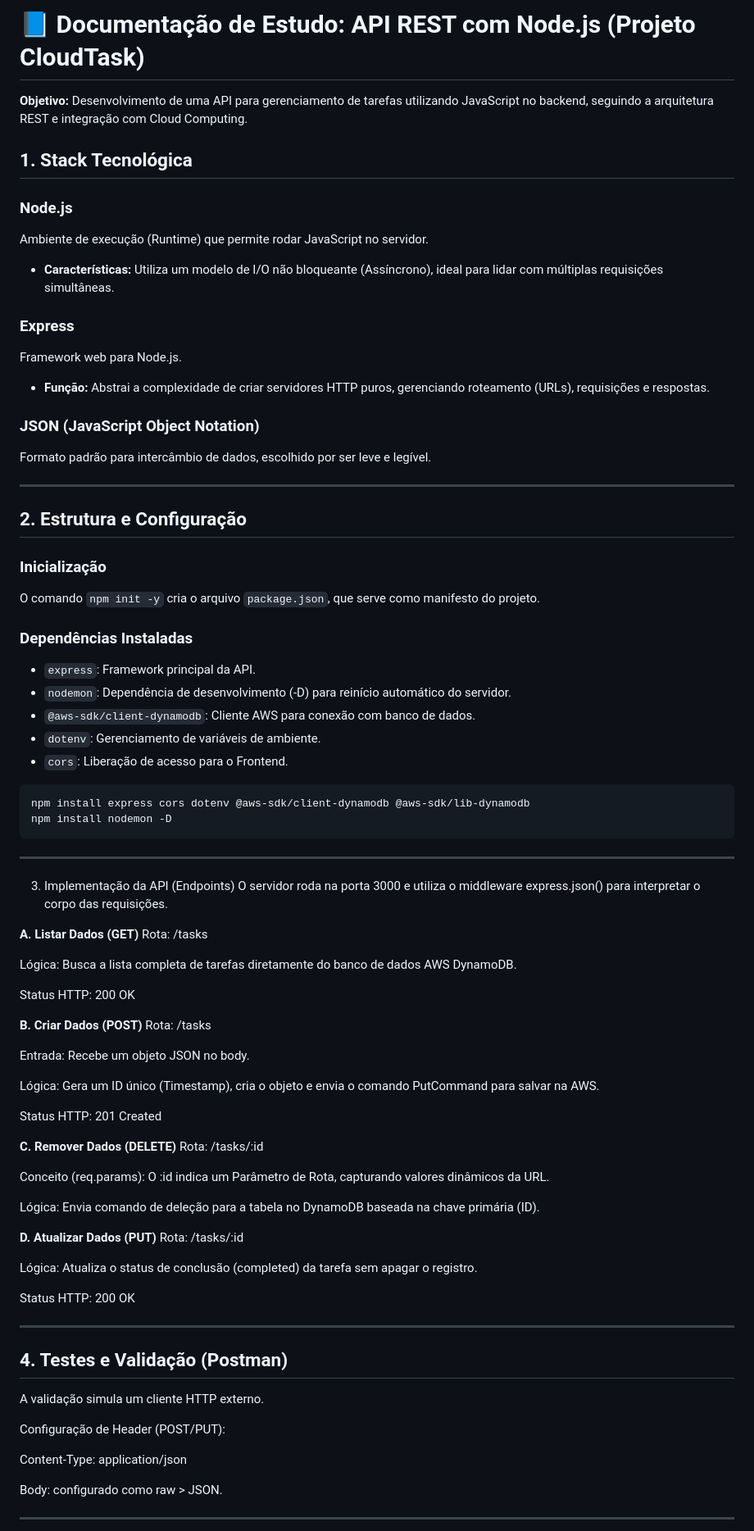
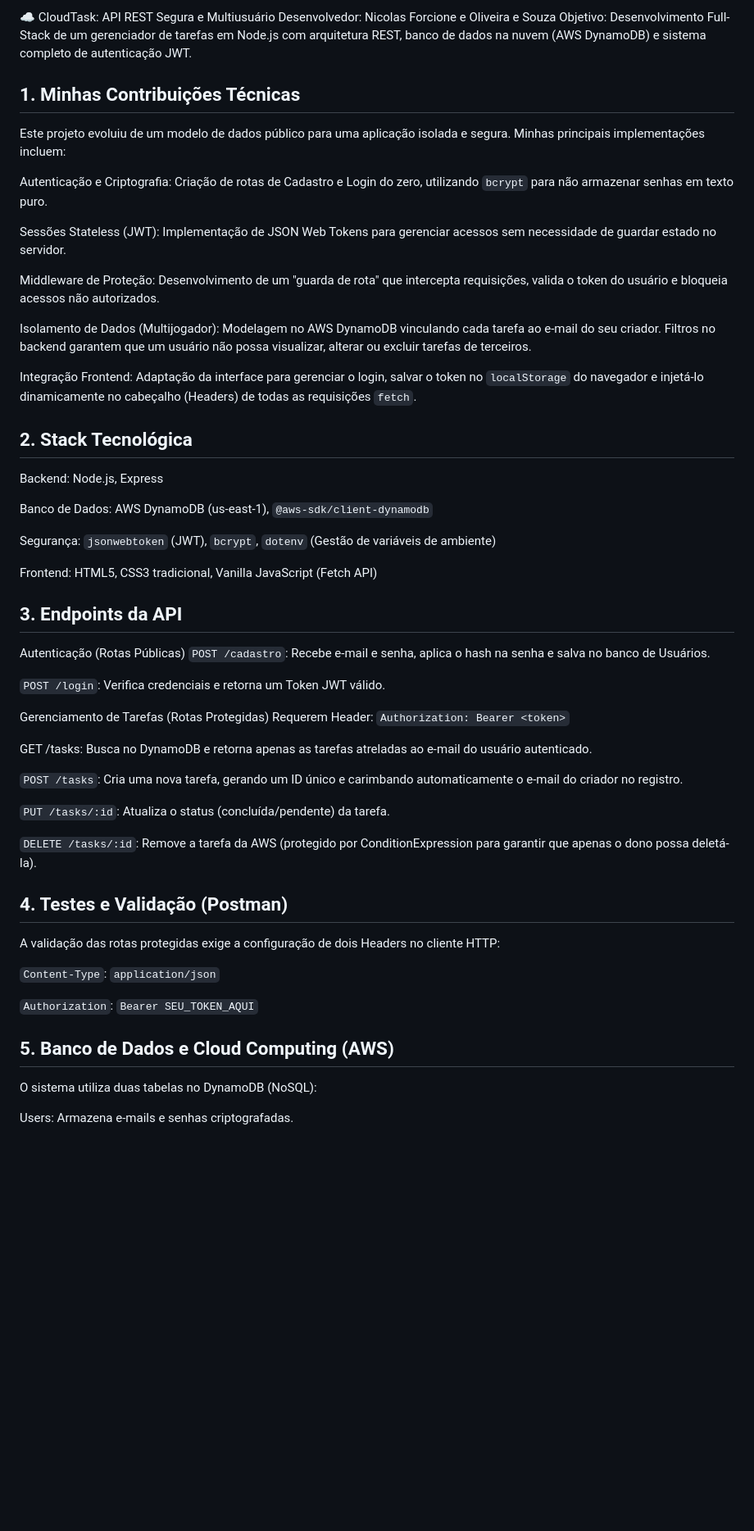
Before and after one commit to Nicolas-reach/-Cloudtask-, a Markdown page: Readme.md, the part around one of its changes. Shown at 82% size. Rendered like a GitHub page; blank space fills up the shorter version.

Commit message:
Arrumando o readme
deixando mais organizado e direto

````diff
--- a/Readme.md
+++ b/Readme.md
@@ -1,82 +1,55 @@
-# 📘 Documentação de Estudo: API REST com Node.js (Projeto CloudTask)
+☁️ CloudTask: API REST Segura e Multiusuário
+Desenvolvedor: Nicolas Forcione e Oliveira e Souza
+Objetivo: Desenvolvimento Full-Stack de um gerenciador de tarefas em Node.js com arquitetura REST, banco de dados na nuvem (AWS DynamoDB) e sistema completo de autenticação JWT.
 
-**Objetivo:** Desenvolvimento de uma API para gerenciamento de tarefas utilizando JavaScript no backend, seguindo a arquitetura REST e integração com Cloud Computing.
+## 1. Minhas Contribuições Técnicas
+Este projeto evoluiu de um modelo de dados público para uma aplicação isolada e segura. Minhas principais implementações incluem:
 
-## 1. Stack Tecnológica
+Autenticação e Criptografia: Criação de rotas de Cadastro e Login do zero, utilizando ```bcrypt``` para não armazenar senhas em texto puro.
 
-### Node.js
-Ambiente de execução (Runtime) que permite rodar JavaScript no servidor.
-* **Características:** Utiliza um modelo de I/O não bloqueante (Assíncrono), ideal para lidar com múltiplas requisições simultâneas.
+Sessões Stateless (JWT): Implementação de JSON Web Tokens para gerenciar acessos sem necessidade de guardar estado no servidor.
 
-### Express
-Framework web para Node.js.
-* **Função:** Abstrai a complexidade de criar servidores HTTP puros, gerenciando roteamento (URLs), requisições e respostas.
+Middleware de Proteção: Desenvolvimento de um "guarda de rota" que intercepta requisições, valida o token do usuário e bloqueia acessos não autorizados.
 
-### JSON (JavaScript Object Notation)
-Formato padrão para intercâmbio de dados, escolhido por ser leve e legível.
+Isolamento de Dados (Multijogador): Modelagem no AWS DynamoDB vinculando cada tarefa ao e-mail do seu criador. Filtros no backend garantem que um usuário não possa visualizar, alterar ou excluir tarefas de terceiros.
 
----
+Integração Frontend: Adaptação da interface para gerenciar o login, salvar o token no ```localStorage``` do navegador e injetá-lo dinamicamente no cabeçalho (Headers) de todas as requisições ```fetch```.
 
-## 2. Estrutura e Configuração
+## 2. Stack Tecnológica
+Backend: Node.js, Express
 
-### Inicialização
-O comando `npm init -y` cria o arquivo `package.json`, que serve como manifesto do projeto.
+Banco de Dados: AWS DynamoDB (us-east-1), ```@aws-sdk/client-dynamodb```
 
-### Dependências Instaladas
-* `express`: Framework principal da API.
-* `nodemon`: Dependência de desenvolvimento (-D) para reinício automático do servidor.
-* `@aws-sdk/client-dynamodb`: Cliente AWS para conexão com banco de dados.
-* `dotenv`: Gerenciamento de variáveis de ambiente.
-* `cors`: Liberação de acesso para o Frontend.
+Segurança: ```jsonwebtoken``` (JWT), ```bcrypt```, ```dotenv``` (Gestão de variáveis de ambiente)
 
-```bash
-npm install express cors dotenv @aws-sdk/client-dynamodb @aws-sdk/lib-dynamodb
-npm install nodemon -D
-```
----
- 3. Implementação da API (Endpoints)
-O servidor roda na porta 3000 e utiliza o middleware express.json() para interpretar o corpo das requisições.
+Frontend: HTML5, CSS3 tradicional, Vanilla JavaScript (Fetch API)
 
-**A. Listar Dados (GET)**
-Rota: /tasks
+## 3. Endpoints da API
+Autenticação (Rotas Públicas)
+```POST /cadastro```: Recebe e-mail e senha, aplica o hash na senha e salva no banco de Usuários.
 
-Lógica: Busca a lista completa de tarefas diretamente do banco de dados AWS DynamoDB.
+```POST /login```: Verifica credenciais e retorna um Token JWT válido.
 
-Status HTTP: 200 OK
+Gerenciamento de Tarefas (Rotas Protegidas)
+Requerem Header: ```Authorization: Bearer <token>```
 
-**B. Criar Dados (POST)**
-Rota: /tasks
+GET /tasks: Busca no DynamoDB e retorna apenas as tarefas atreladas ao e-mail do usuário autenticado.
 
-Entrada: Recebe um objeto JSON no body.
+```POST /tasks```: Cria uma nova tarefa, gerando um ID único e carimbando automaticamente o e-mail do criador no registro.
 
-Lógica: Gera um ID único (Timestamp), cria o objeto e envia o comando PutCommand para salvar na AWS.
+```PUT /tasks/:id```: Atualiza o status (concluída/pendente) da tarefa.
 
-Status HTTP: 201 Created
-
-**C. Remover Dados (DELETE)**
-Rota: /tasks/:id
-
-Conceito (req.params): O :id indica um Parâmetro de Rota, capturando valores dinâmicos da URL.
-
-Lógica: Envia comando de deleção para a tabela no DynamoDB baseada na chave primária (ID).
-
-**D. Atualizar Dados (PUT)**
-Rota: /tasks/:id
-
-Lógica: Atualiza o status de conclusão (completed) da tarefa sem apagar o registro.
-
-Status HTTP: 200 OK
-
----
+```DELETE /tasks/:id```: Remove a tarefa da AWS (protegido por ConditionExpression para garantir que apenas o dono possa deletá-la).
 
 ## 4. Testes e Validação (Postman)
-A validação simula um cliente HTTP externo.
+A validação das rotas protegidas exige a configuração de dois Headers no cliente HTTP:
 
-Configuração de Header (POST/PUT):
+```Content-Type```: ```application/json```
 
-Content-Type: application/json
+```Authorization```: ```Bearer SEU_TOKEN_AQUI```
 
-Body: configurado como raw > JSON.
+## 5. Banco de Dados e Cloud Computing (AWS)
+O sistema utiliza duas tabelas no DynamoDB (NoSQL):
 
----
+Users: Armazena e-mails e senhas criptografadas.
 
````
Also changed, not shown: other parts of Readme.md (+7 -53 lines).
